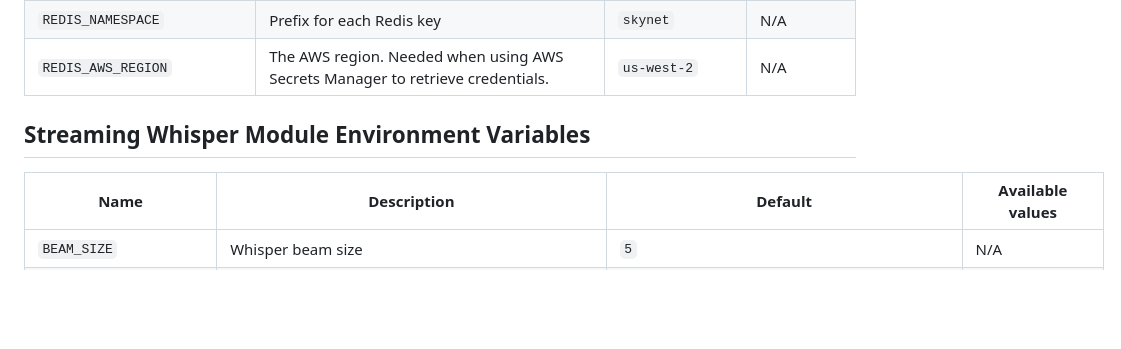
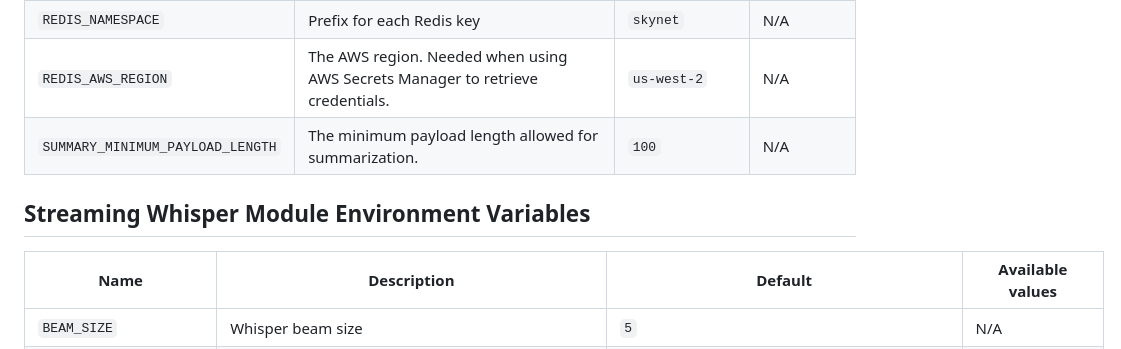
Before and after one commit to jitsi/skynet, a Markdown page: docs/env_vars.md, the part around the change. Drawn GitHub-style; blank space fills up the shorter version.

```diff
--- a/docs/env_vars.md
+++ b/docs/env_vars.md
@@ -34,10 +34,11 @@ Skynet is configurable via environment variables. Some are shared by all modules
 | `REDIS_USE_SECRETS_MANAGER` | Use AWS Secrets Manager to retrieve credentials | `false` | N/A |
 | `REDIS_NAMESPACE` | Prefix for each Redis key | `skynet` | N/A |
 | `REDIS_AWS_REGION` | The AWS region. Needed when using AWS Secrets Manager to retrieve credentials. | `us-west-2` | N/A |
+| `SUMMARY_MINIMUM_PAYLOAD_LENGTH` | The minimum payload length allowed for summarization. | `100` | N/A |
 
 ## Streaming Whisper Module Environment Variables
 
-| Name                 | **Description**                                                                                                                                        | **Default**                             | **Available values** |
+| Name                 | **Description**                                                                                                                                    | **Default**                         | **Available values** |
 |----------------------|----------------------------------------------------------------------------------------------------------------------------------------------------|-------------------------------------|------------------|
 | `BEAM_SIZE` | Whisper beam size  | `5` | N/A |
 | `WHISPER_COMPUTE_TYPE` | Quantization https://opennmt.net/CTranslate2/quantization.html | `int8` | `int8`, `int8_float32`, `int8_float16`, `int8_bfloat16`, `int16`, `float16`, `bfloat16`, `float32` |
```
Also changed, not shown: docs/auth.md (+7 -7 lines), docs/streaming_whisper_module.md (+1 -1 lines).
